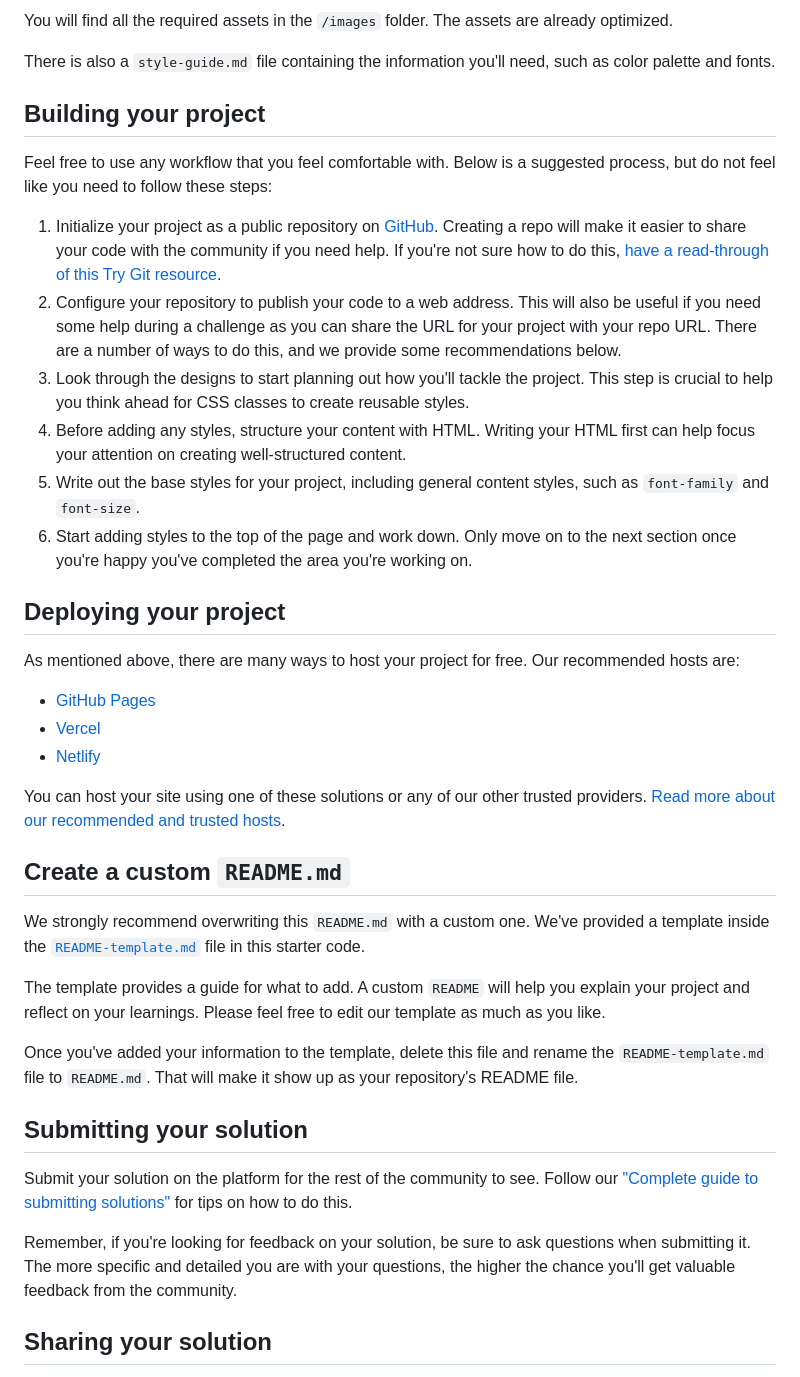
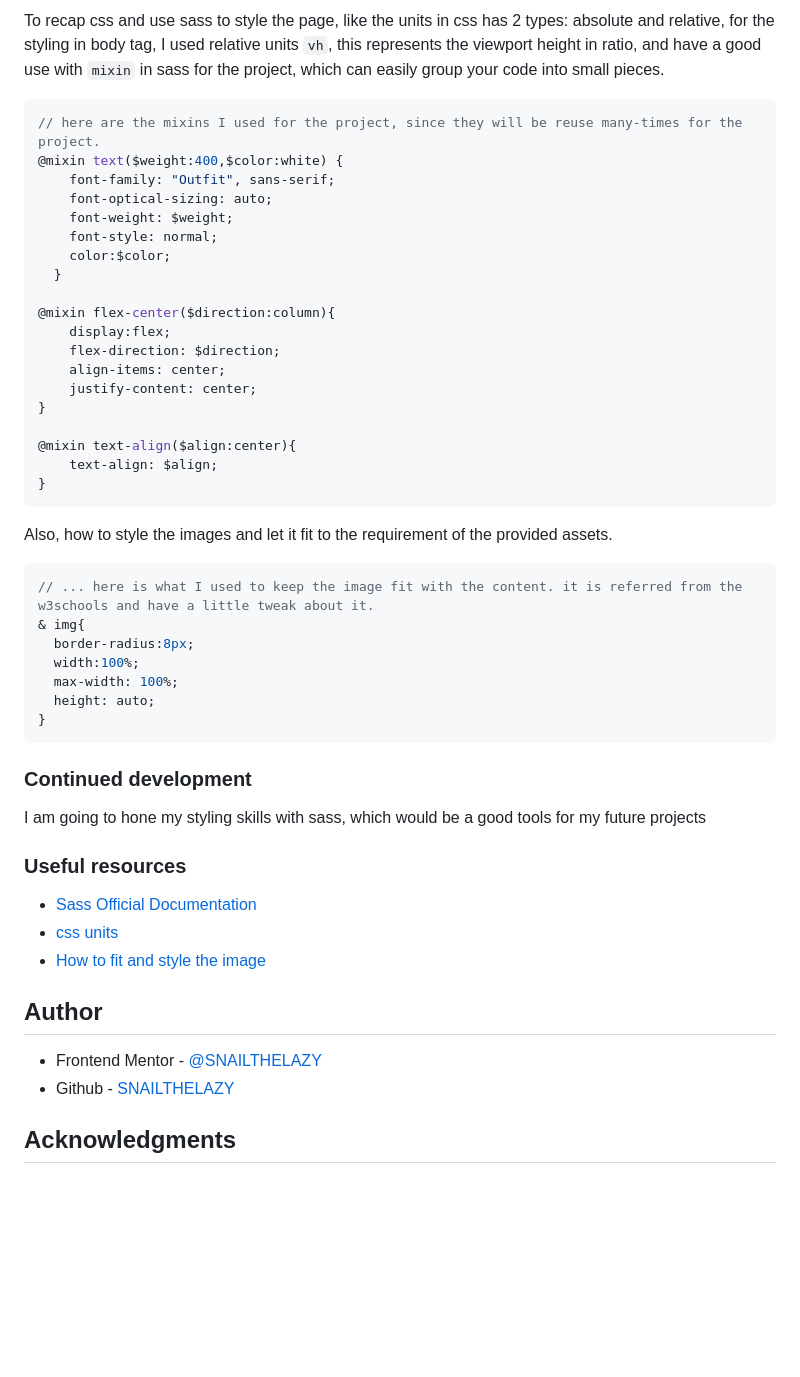
Before and after one commit to SNAILTHELAZY/qr-code-component, a Markdown page: README.md, the part around the change printed below. GitHub-like rendering; blank space fills up the shorter version.

Commit message:
prepare to submit

````diff
--- a/README.md
+++ b/README.md
@@ -28,42 +45,51 @@ If you would like the design files (we provide Sketch & Figma versions) to inspe
 
-You will find all the required assets in the `/images` folder. The assets are already optimized.
+To recap css and use sass to style the page, like the units in css has 2 types: absolute and relative, for the styling in body tag, I used relative units `vh`, this represents the viewport height in ratio, and have a good use with `mixin` in sass for the project, which can easily group your code into small pieces.
 
-There is also a `style-guide.md` file containing the information you'll need, such as color palette and fonts.
+```scss
+// here are the mixins I used for the project, since they will be reuse many-times for the project.
+@mixin text($weight:400,$color:white) {
+    font-family: "Outfit", sans-serif;
+    font-optical-sizing: auto;
+    font-weight: $weight;
+    font-style: normal;
+    color:$color;
+  }
 
-## Building your project
+@mixin flex-center($direction:column){
+    display:flex;
+    flex-direction: $direction;
+    align-items: center;
+    justify-content: center;
+}
 
-Feel free to use any workflow that you feel comfortable with. Below is a suggested process, but do not feel like you need to follow these steps:
+@mixin text-align($align:center){
+    text-align: $align;
+}
+```
 
-1. Initialize your project as a public repository on [GitHub](https://github.com/). Creating a repo will make it easier to share your code with the community if you need help. If you're not sure how to do this, [have a read-through of this Try Git resource](https://try.github.io/).
-2. Configure your repository to publish your code to a web address. This will also be useful if you need some help during a challenge as you can share the URL for your project with your repo URL. There are a number of ways to do this, and we provide some recommendations below.
-3. Look through the designs to start planning out how you'll tackle the project. This step is crucial to help you think ahead for CSS classes to create reusable styles.
-4. Before adding any styles, structure your content with HTML. Writing your HTML first can help focus your attention on creating well-structured content.
-5. Write out the base styles for your project, including general content styles, such as `font-family` and `font-size`.
-6. Start adding styles to the top of the page and work down. Only move on to the next section once you're happy you've completed the area you're working on.
+Also, how to style the images and let it fit to the requirement of the provided assets.
+```scss
+// ... here is what I used to keep the image fit with the content. it is referred from the w3schools and have a little tweak about it.
+& img{
+  border-radius:8px;
+  width:100%;
+  max-width: 100%;
+  height: auto;
+}
+```
 
-## Deploying your project
+### Continued development
+I am going to hone my styling skills with sass, which would be a good tools for my future projects
 
-As mentioned above, there are many ways to host your project for free. Our recommended hosts are:
+### Useful resources
 
-- [GitHub Pages](https://pages.github.com/)
-- [Vercel](https://vercel.com/)
-- [Netlify](https://www.netlify.com/)
+- [Sass Official Documentation](https://sass-lang.com/documentation/)
+- [css units](https://www.w3schools.com/cssref/css_units.php)
+- [How to fit and style the image](https://www.w3schools.com/css/css3_images.asp)
 
-You can host your site using one of these solutions or any of our other trusted providers. [Read more about our recommended and trusted hosts](https://medium.com/frontend-mentor/frontend-mentor-trusted-hosting-providers-bf000dfebe).
+## Author
+- Frontend Mentor - [@SNAILTHELAZY](https://www.frontendmentor.io/profile/SNAILTHELAZY)
+- Github - [SNAILTHELAZY](https://github.com/SNAILTHELAZY)
 
-## Create a custom `README.md`
+## Acknowledgments
 
-We strongly recommend overwriting this `README.md` with a custom one. We've provided a template inside the [`README-template.md`](./README-template.md) file in this starter code.
-
-The template provides a guide for what to add. A custom `README` will help you explain your project and reflect on your learnings. Please feel free to edit our template as much as you like.
-
-Once you've added your information to the template, delete this file and rename the `README-template.md` file to `README.md`. That will make it show up as your repository's README file.
-
-## Submitting your solution
-
-Submit your solution on the platform for the rest of the community to see. Follow our ["Complete guide to submitting solutions"](https://medium.com/frontend-mentor/a-complete-guide-to-submitting-solutions-on-frontend-mentor-ac6384162248) for tips on how to do this.
-
-Remember, if you're looking for feedback on your solution, be sure to ask questions when submitting it. The more specific and detailed you are with your questions, the higher the chance you'll get valuable feedback from the community.
-
-## Sharing your solution
-
````
Also changed, not shown: other parts of README.md (+32 -32 lines), README-template.md (deleted, +0 -103 lines), images/desktop-preview.png (added), images/mobile-preview.png (added).
